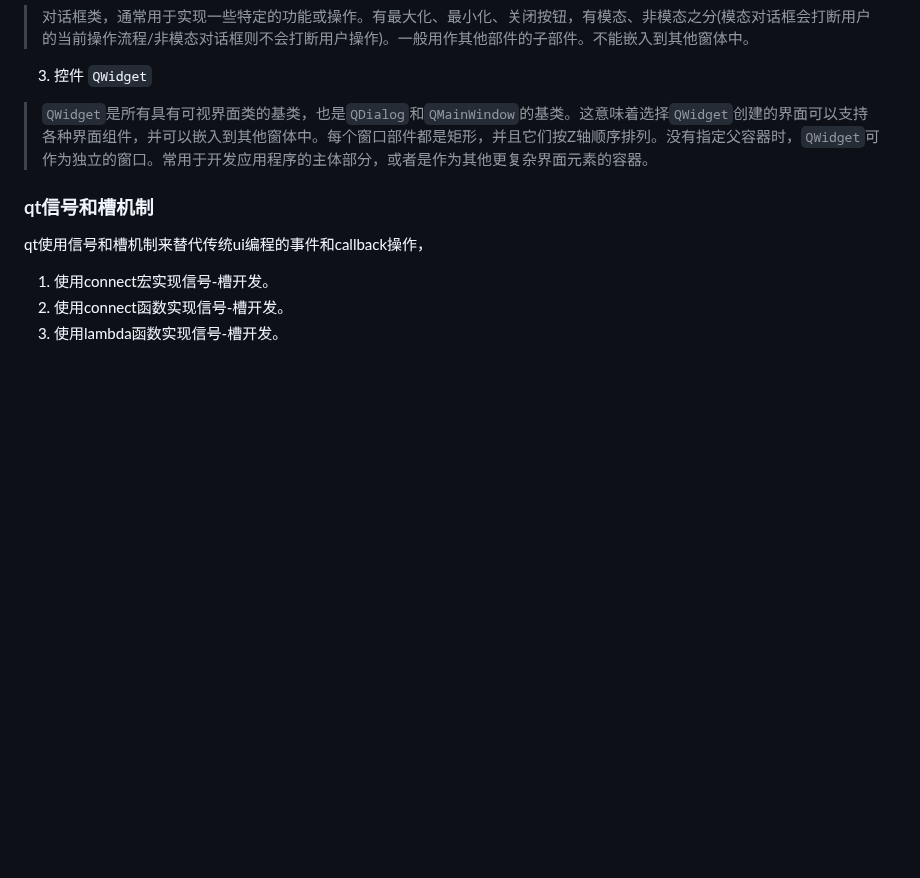
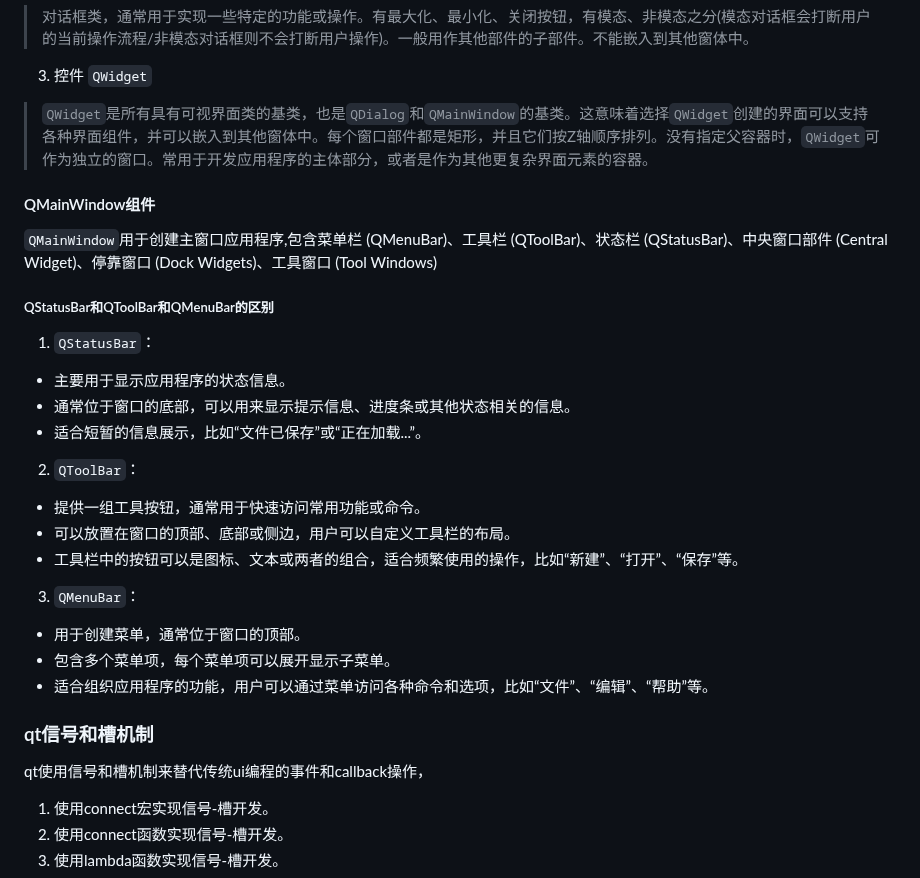
Before and after one commit to YZSH-HSZY/original-blog, a Markdown page: python/pyqt.md, the part around one of its changes. Drawn GitHub-style; blank space fills up the shorter version.

Commit message:
Sync from Gitee

```diff
--- a/python/pyqt.md
+++ b/python/pyqt.md
@@ -84,6 +82,27 @@ Qt的界面大概分为以下3大类：
 > 对话框类，通常用于实现一些特定的功能或操作。有最大化、最小化、关闭按钮，有模态、非模态之分(模态对话框会打断用户的当前操作流程/非模态对话框则不会打断用户操作)。一般用作其他部件的子部件。不能嵌入到其他窗体中。
 3. 控件 `QWidget`
 > `QWidget`是所有具有可视界面类的基类，也是`QDialog`和`QMainWindow`的基类。这意味着选择`QWidget`创建的界面可以支持各种界面组件，并可以嵌入到其他窗体中。每个窗口部件都是矩形，并且它们按Z轴顺序排列。没有指定父容器时，`QWidget`可作为独立的窗口。常用于开发应用程序的主体部分，或者是作为其他更复杂界面元素的容器。
+
+#### QMainWindow组件
+
+`QMainWindow`用于创建主窗口应用程序,包含菜单栏 (QMenuBar)、工具栏 (QToolBar)、状态栏 (QStatusBar)、中央窗口部件 (Central Widget)、停靠窗口 (Dock Widgets)、工具窗口 (Tool Windows)
+
+
+##### QStatusBar和QToolBar和QMenuBar的区别
+1. `QStatusBar`：
+- 主要用于显示应用程序的状态信息。
+- 通常位于窗口的底部，可以用来显示提示信息、进度条或其他状态相关的信息。
+- 适合短暂的信息展示，比如“文件已保存”或“正在加载...”。
+
+2. `QToolBar`：
+- 提供一组工具按钮，通常用于快速访问常用功能或命令。
+- 可以放置在窗口的顶部、底部或侧边，用户可以自定义工具栏的布局。
+- 工具栏中的按钮可以是图标、文本或两者的组合，适合频繁使用的操作，比如“新建”、“打开”、“保存”等。
+
+3. `QMenuBar`：
+- 用于创建菜单，通常位于窗口的顶部。
+- 包含多个菜单项，每个菜单项可以展开显示子菜单。
+- 适合组织应用程序的功能，用户可以通过菜单访问各种命令和选项，比如“文件”、“编辑”、“帮助”等。
 
 
 ### qt信号和槽机制
```
Also changed, not shown: other parts of python/pyqt.md (+0 -2 lines), sql/mysql_help.md (+8 -0 lines).
